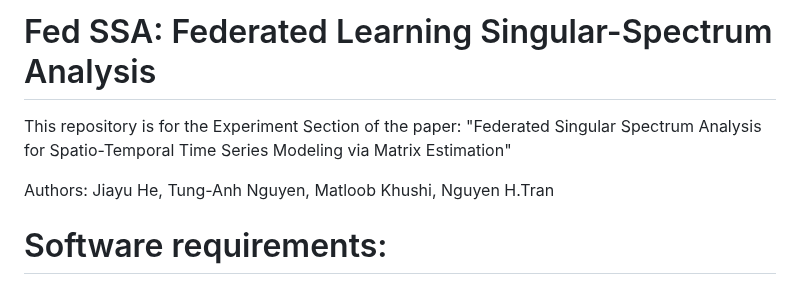
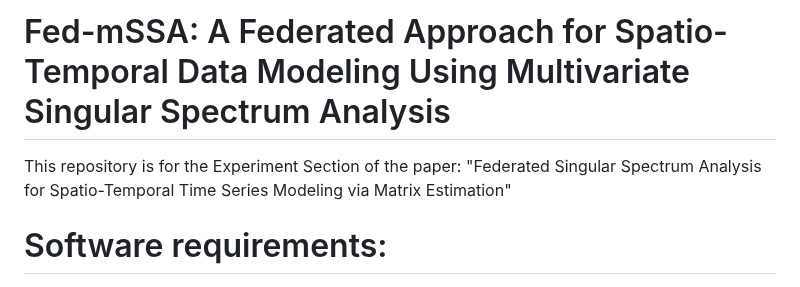
Before and after one commit to anonymitywork/anonymous-repo, a Markdown page: README.md, the part around the change. Rendered like a GitHub page.

```diff
--- a/README.md
+++ b/README.md
@@ -1,8 +1,7 @@
-# Fed SSA: Federated Learning Singular-Spectrum Analysis
+# Fed-mSSA: A Federated Approach for Spatio-Temporal Data Modeling Using Multivariate Singular Spectrum Analysis
 This repository is for the Experiment Section of the paper: "Federated Singular Spectrum Analysis for Spatio-Temporal Time
 Series Modeling via Matrix Estimation"
 
-Authors: Jiayu He, Tung-Anh Nguyen, Matloob Khushi, Nguyen H.Tran
 # Software requirements:
 - numpy, scipy, pytorch, Pillow, matplotlib.
 
```
